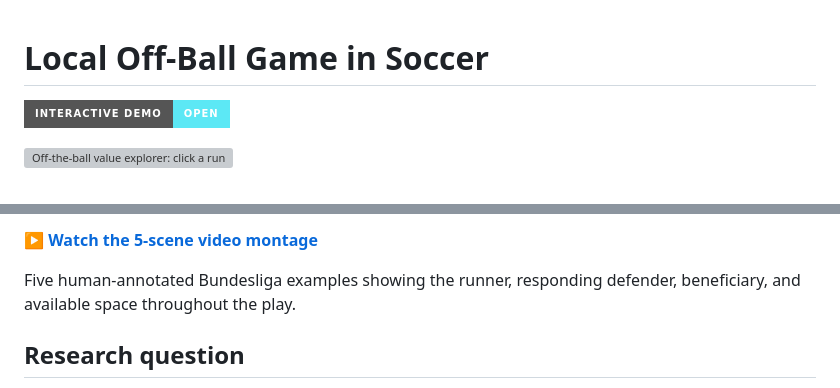
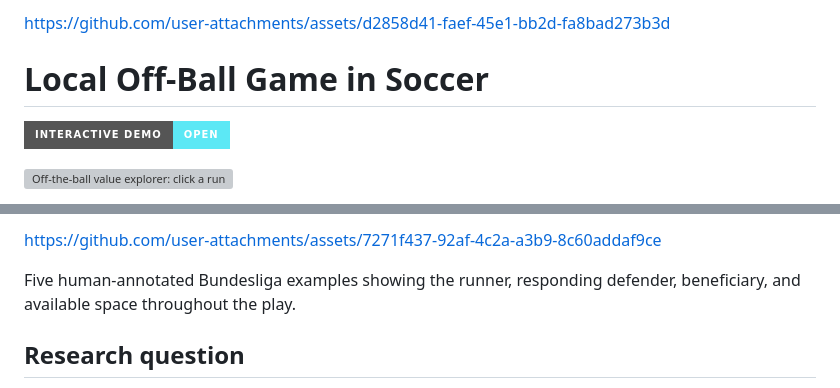
Before and after one commit to Chani-song/offball-value, a Markdown page: README.md, 2 parts joined by grey strips. Drawn GitHub-style; badges without logos; grey boxes are pictures that could not be loaded.

Commit message:
Update README with asset links and video examples
Added links to assets and updated video examples section.

```diff
--- a/README.md
+++ b/README.md
@@ -1,3 +1,7 @@
+
+
+https://github.com/user-attachments/assets/d2858d41-faef-45e1-bb2d-fa8bad273b3d
+
 # Local Off-Ball Game in Soccer
 
 [![Interactive demo](https://img.shields.io/badge/interactive%20demo-open-5CE8F5?style=for-the-badge)](https://chani-song.github.io/offball-value/)
@@ -25,5 +28,6 @@ teammates.
 
-▶ **[Watch the 5-scene video montage](demo_viz/exports/strong/strong_five_montage.mp4)**
+https://github.com/user-attachments/assets/7271f437-92af-4c2a-a3b9-8c60addaf9ce
+
 
 Five human-annotated Bundesliga examples showing the runner, responding defender, beneficiary, and available space throughout the play.
 
```
Also changed, not shown: other parts of README.md (+0 -1 lines).
